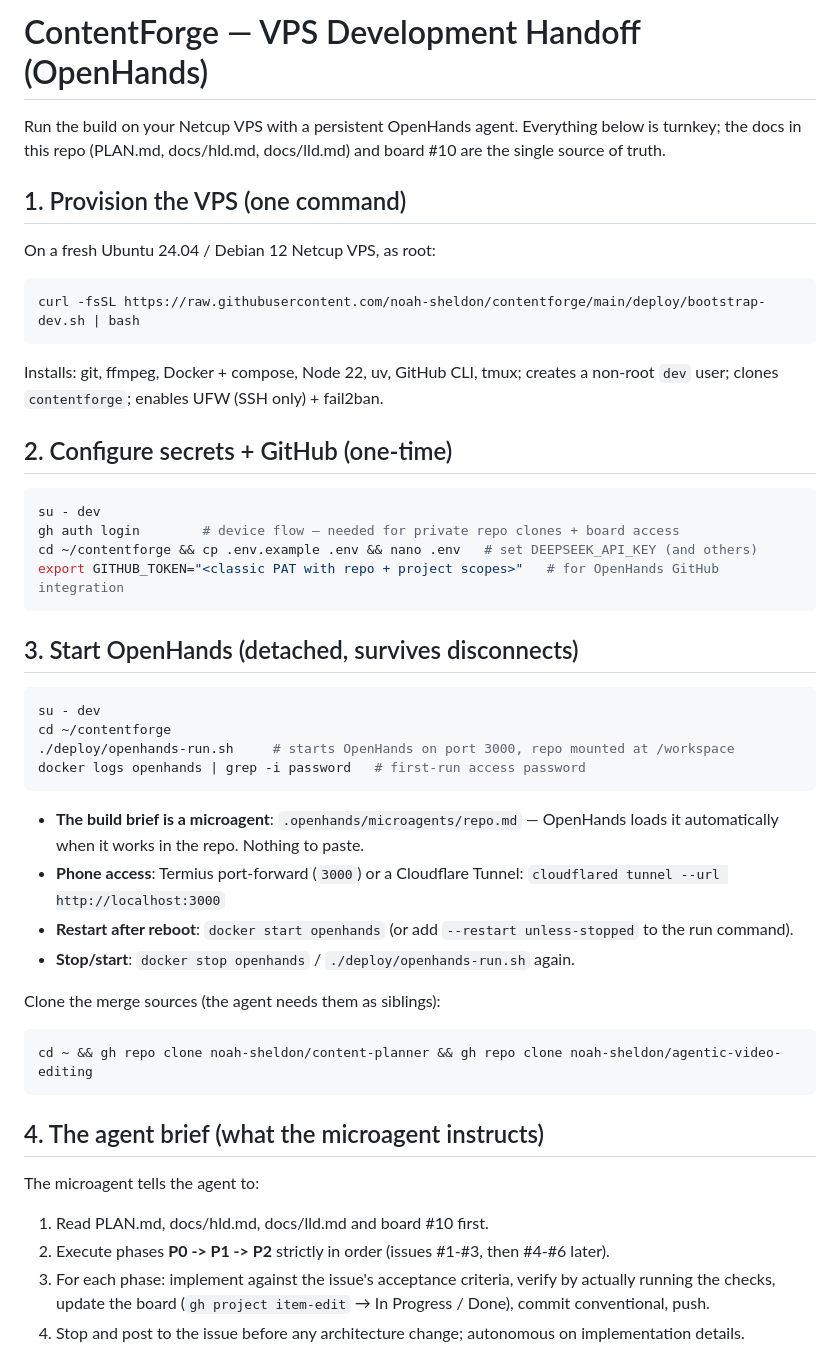
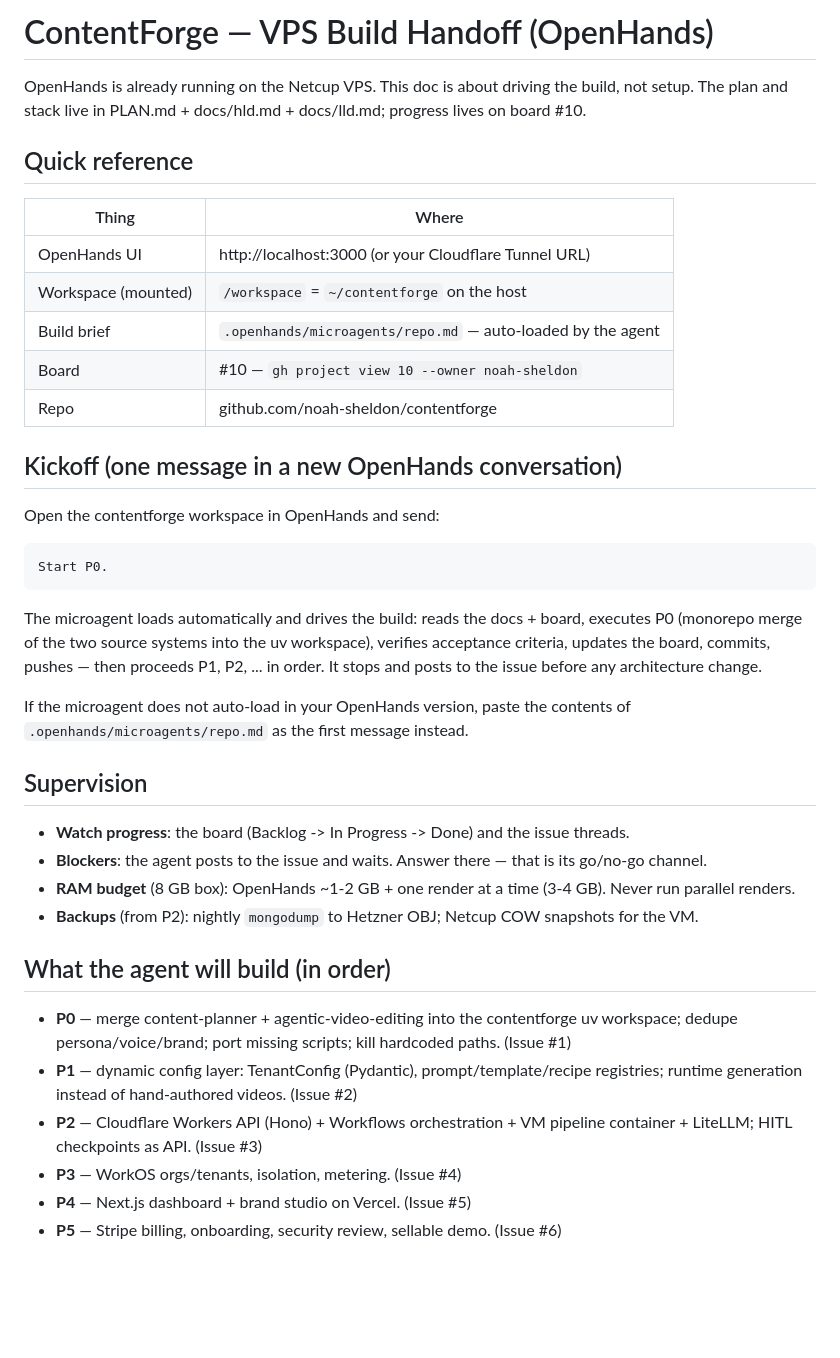
Before and after one commit to noah-sheldon/contentforge, a Markdown page: deploy/HANDOFF.md, the part around one of its changes. GitHub-like rendering; blank space fills up the shorter version.

````diff
--- a/deploy/HANDOFF.md
+++ b/deploy/HANDOFF.md
@@ -1,52 +1,42 @@
-# ContentForge — VPS Development Handoff (OpenHands)
+# ContentForge — VPS Build Handoff (OpenHands)
 
-Run the build on your Netcup VPS with a persistent OpenHands agent. Everything below is turnkey; the docs in this repo (PLAN.md, docs/hld.md, docs/lld.md) and board #10 are the single source of truth.
+OpenHands is already running on the Netcup VPS. This doc is about driving the build, not setup. The plan and stack live in PLAN.md + docs/hld.md + docs/lld.md; progress lives on board #10.
 
-## 1. Provision the VPS (one command)
+## Quick reference
 
-On a fresh Ubuntu 24.04 / Debian 12 Netcup VPS, as root:
+| Thing | Where |
+|---|---|
+| OpenHands UI | http://localhost:3000 (or your Cloudflare Tunnel URL) |
+| Workspace (mounted) | `/workspace` = `~/contentforge` on the host |
+| Build brief | `.openhands/microagents/repo.md` — auto-loaded by the agent |
+| Board | #10 — `gh project view 10 --owner noah-sheldon` |
+| Repo | github.com/noah-sheldon/contentforge |
 
-```bash
-curl -fsSL https://raw.githubusercontent.com/noah-sheldon/contentforge/main/deploy/bootstrap-dev.sh | bash
+## Kickoff (one message in a new OpenHands conversation)
+
+Open the contentforge workspace in OpenHands and send:
+
+```text
+Start P0.
 ```
 
-Installs: git, ffmpeg, Docker + compose, Node 22, uv, GitHub CLI, tmux; creates a non-root `dev` user; clones `contentforge`; enables UFW (SSH only) + fail2ban.
+The microagent loads automatically and drives the build: reads the docs + board, executes P0 (monorepo merge of the two source systems into the uv workspace), verifies acceptance criteria, updates the board, commits, pushes — then proceeds P1, P2, ... in order. It stops and posts to the issue before any architecture change.
 
-## 2. Configure secrets + GitHub (one-time)
+If the microagent does not auto-load in your OpenHands version, paste the contents of `.openhands/microagents/repo.md` as the first message instead.
 
-```bash
-su - dev
-gh auth login        # device flow — needed for private repo clones + board access
-cd ~/contentforge && cp .env.example .env && nano .env   # set DEEPSEEK_API_KEY (and others)
-export GITHUB_TOKEN="<classic PAT with repo + project scopes>"   # for OpenHands GitHub integration
-```
+## Supervision
 
-## 3. Start OpenHands (detached, survives disconnects)
+- **Watch progress**: the board (Backlog -> In Progress -> Done) and the issue threads.
+- **Blockers**: the agent posts to the issue and waits. Answer there — that is its go/no-go channel.
+- **RAM budget** (8 GB box): OpenHands ~1-2 GB + one render at a time (3-4 GB). Never run parallel renders.
+- **Backups** (from P2): nightly `mongodump` to Hetzner OBJ; Netcup COW snapshots for the VM.
 
-```bash
-su - dev
-cd ~/contentforge
-./deploy/openhands-run.sh     # starts OpenHands on port 3000, repo mounted at /workspace
-docker logs openhands | grep -i password   # first-run access password
-```
+## What the agent will build (in order)
 
-- **The build brief is a microagent**: `.openhands/microagents/repo.md` — OpenHands loads it automatically when it works in the repo. Nothing to paste.
-- **Phone access**: Termius port-forward (`3000`) or a Cloudflare Tunnel:
-  `cloudflared tunnel --url http://localhost:3000`
-- **Restart after reboot**: `docker start openhands` (or add `--restart unless-stopped` to the run command).
-- **Stop/start**: `docker stop openhands` / `./deploy/openhands-run.sh` again.
+- **P0** — merge content-planner + agentic-video-editing into the contentforge uv workspace; dedupe persona/voice/brand; port missing scripts; kill hardcoded paths. (Issue #1)
+- **P1** — dynamic config layer: TenantConfig (Pydantic), prompt/template/recipe registries; runtime generation instead of hand-authored videos. (Issue #2)
+- **P2** — Cloudflare Workers API (Hono) + Workflows orchestration + VM pipeline container + LiteLLM; HITL checkpoints as API. (Issue #3)
+- **P3** — WorkOS orgs/tenants, isolation, metering. (Issue #4)
+- **P4** — Next.js dashboard + brand studio on Vercel. (Issue #5)
+- **P5** — Stripe billing, onboarding, security review, sellable demo. (Issue #6)
 
-Clone the merge sources (the agent needs them as siblings):
-
-```bash
-cd ~ && gh repo clone noah-sheldon/content-planner && gh repo clone noah-sheldon/agentic-video-editing
-```
-
-## 4. The agent brief (what the microagent instructs)
-
-The microagent tells the agent to:
-1. Read PLAN.md, docs/hld.md, docs/lld.md and board #10 first.
-2. Execute phases **P0 -> P1 -> P2** strictly in order (issues #1-#3, then #4-#6 later).
-3. For each phase: implement against the issue's acceptance criteria, verify by actually running the checks, update the board (`gh project item-edit` → In Progress / Done), commit conventional, push.
-4. Stop and post to the issue before any architecture change; autonomous on implementation details.
-
````
Also changed, not shown: other parts of deploy/HANDOFF.md (+7 -25 lines), .openhands/microagents/repo.md (+29 -22 lines).
